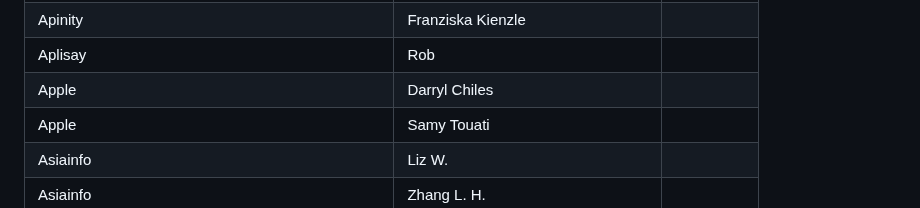
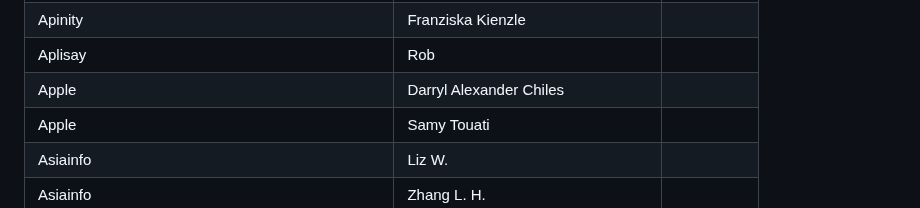
Before and after one commit to camaraproject/Governance, a Markdown page: PARTICIPANTS.MD, the part around one of its changes. Rendered like a GitHub page.

```diff
--- a/PARTICIPANTS.MD
+++ b/PARTICIPANTS.MD
@@ -37,7 +37,7 @@
 | Apinity | David Vazquez Cortizo ||
 | Apinity | Franziska Kienzle ||
 | Aplisay | Rob ||
-| Apple | Darryl Chiles ||
+| Apple | Darryl Alexander Chiles ||
 | Apple | Samy Touati ||
 | Asiainfo | Liz W. ||
 | Asiainfo | Zhang L. H. ||
```
Also changed, not shown: other parts of PARTICIPANTS.MD (+1 -1 lines).
